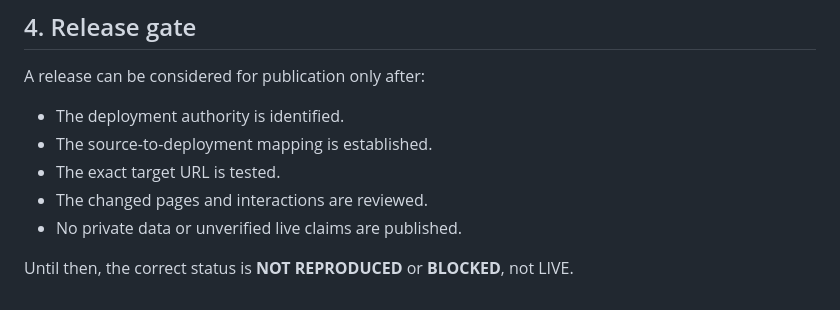
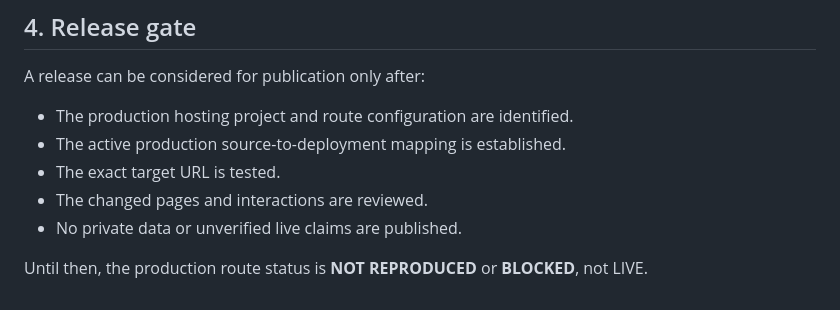
Before and after one commit to kayzjoel-hue/Kaizrug-os, a Markdown page: DEPLOYMENT_GUIDE.md, the part around one of its changes. Rendered like a GitHub page.

```diff
--- a/DEPLOYMENT_GUIDE.md
+++ b/DEPLOYMENT_GUIDE.md
@@ -76,10 +83,10 @@ For each route, save the date, tested URL, observed page title/content, browser
 
 A release can be considered for publication only after:
 
-- The deployment authority is identified.
-- The source-to-deployment mapping is established.
+- The production hosting project and route configuration are identified.
+- The active production source-to-deployment mapping is established.
 - The exact target URL is tested.
 - The changed pages and interactions are reviewed.
 - No private data or unverified live claims are published.
 
-Until then, the correct status is **NOT REPRODUCED** or **BLOCKED**, not LIVE.
+Until then, the production route status is **NOT REPRODUCED** or **BLOCKED**, not LIVE.
```
Also changed, not shown: other parts of DEPLOYMENT_GUIDE.md (+18 -11 lines).
